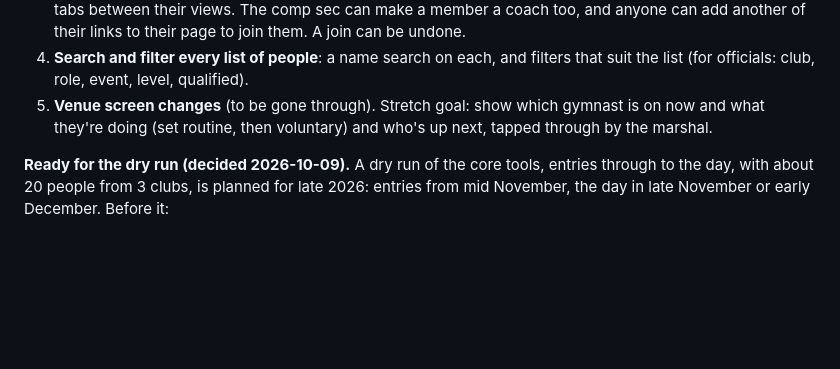
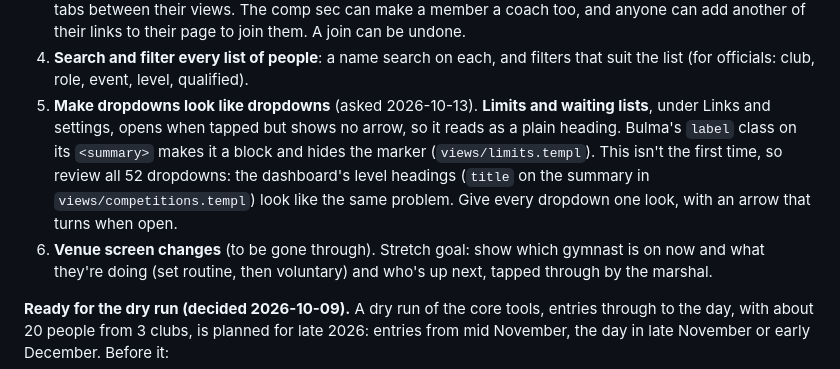
Before and after one commit to jackpardy/tariff-calculator, a Markdown page: knowledge/roadmap.md, the part around the change. Drawn GitHub-style; blank space fills up the shorter version.

Commit message:
Roadmap: dropdowns that don't look like dropdowns, and a review of them all
Co-Authored-By: Claude Opus 5.5 <noreply@anthropic.com>

```diff
--- a/knowledge/roadmap.md
+++ b/knowledge/roadmap.md
@@ -200,7 +200,15 @@ features that show that, in this order:
 4. **Search and filter every list of people**: a name search on each, and
    filters that suit the list (for officials: club, role, event, level,
    qualified).
-5. **Venue screen changes** (to be gone through). Stretch goal: show
+5. **Make dropdowns look like dropdowns** (asked 2026-10-13). **Limits
+   and waiting lists**, under Links and settings, opens when tapped but
+   shows no arrow, so it reads as a plain heading. Bulma's `label` class
+   on its `<summary>` makes it a block and hides the marker
+   (`views/limits.templ`). This isn't the first time, so review all 52
+   dropdowns: the dashboard's level headings (`title` on the summary in
+   `views/competitions.templ`) look like the same problem. Give every
+   dropdown one look, with an arrow that turns when open.
+6. **Venue screen changes** (to be gone through). Stretch goal: show
    which gymnast is on now and what they're doing (set routine, then
    voluntary) and who's up next, tapped through by the marshal.
 
```
Also changed, not shown: knowledge/log.md (+1 -0 lines).
